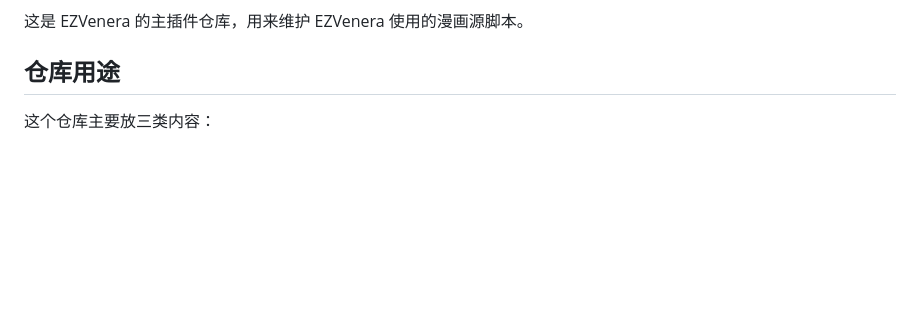
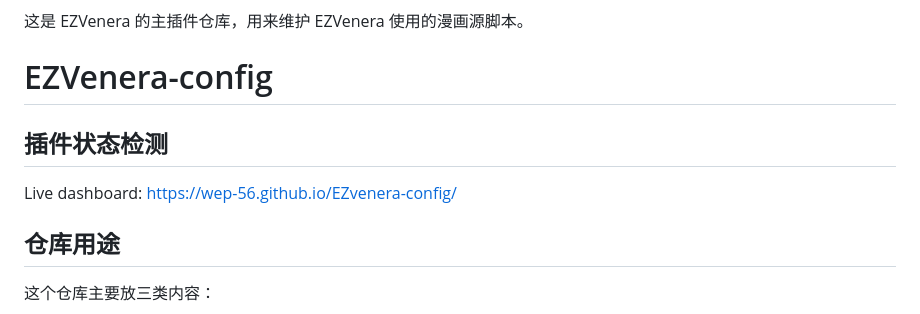
Before and after one commit to WEP-56/EZvenera-config, a Markdown page: README.md, the part around one of its changes. Rendered like a GitHub page; blank space fills up the shorter version.

```diff
--- a/README.md
+++ b/README.md
@@ -52,7 +5,8 @@ Live dashboard: https://wep-56.github.io/EZvenera-config/
 这是 EZVenera 的主插件仓库，用来维护 EZVenera 使用的漫画源脚本。
 
-
-
+# EZVenera-config
+## 插件状态检测
+Live dashboard: https://wep-56.github.io/EZvenera-config/
 
 ## 仓库用途
 
```
Also changed, not shown: other parts of README.md (+0 -47 lines).
